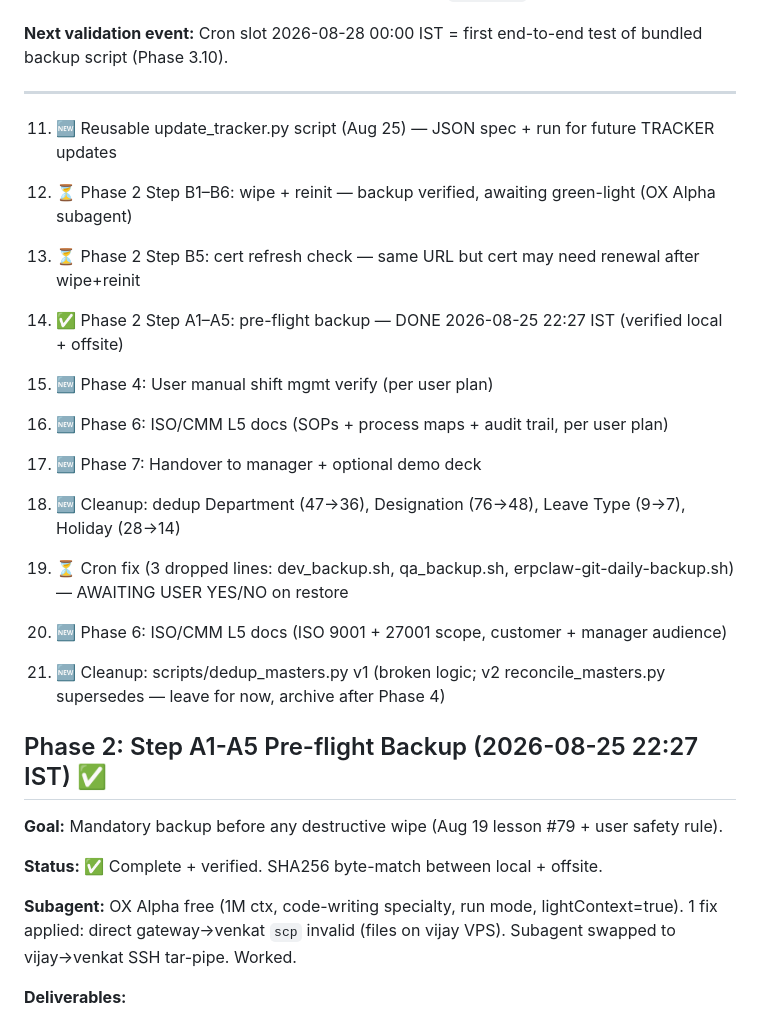
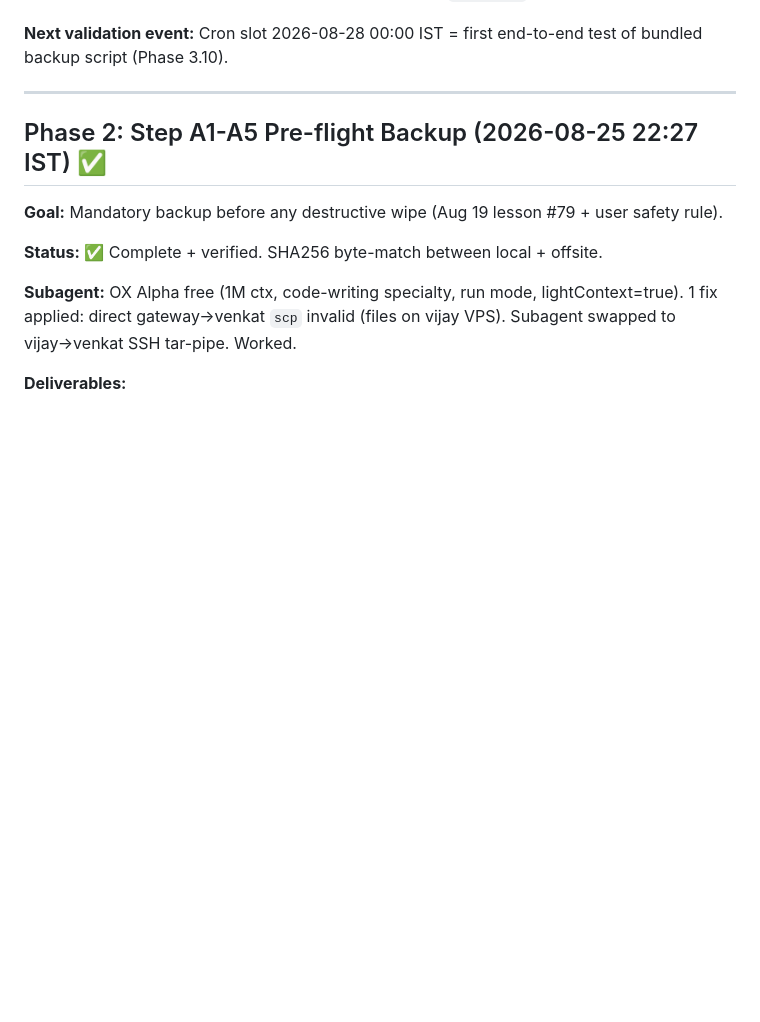
Before and after one commit to venkat-narasimha/haritha-hospitals, a Markdown page: TRACKER.md, the part around the change. Rendered like a GitHub page; blank space fills up the shorter version.

Commit message:
TRACKER: cleanup orphan items 11-21 in Pending Actions
Phase 3.10, header status, and Pending Actions rewrite were already
present at HEAD (606cd90); my edits were no-ops against existing content.
Only real change is removing the leftover numbered list (items 11-21)
that was stranded between Pending Actions and Phase 2: Step A1-A5 after
the section rewrite.

Daily log wrap-up (21:02 IST) appended to memory/2026-08-27.md (outside
repo, no commit needed).

Verification:
- TRACKER.md: 851 -> 828 lines (net -23, all deletions of orphan lines)
- Phase 3.10, header, Pending Actions unchanged from HEAD
- Daily log wrap-up section present

End-of-day wrap-up for 2026-08-27.

```diff
--- a/TRACKER.md
+++ b/TRACKER.md
@@ -517,29 +517,6 @@ Phase 3: ingest in sub-phases (3a masters → 3b shift_assignments → 3c attend
 
 ---
 
-
-
-11. 🆕 Reusable update_tracker.py script (Aug 25) — JSON spec + run for future TRACKER updates
-
-12. ⏳ Phase 2 Step B1–B6: wipe + reinit — backup verified, awaiting green-light (OX Alpha subagent)
-
-13. ⏳ Phase 2 Step B5: cert refresh check — same URL but cert may need renewal after wipe+reinit
-
-14. ✅ Phase 2 Step A1–A5: pre-flight backup — DONE 2026-08-25 22:27 IST (verified local + offsite)
-
-15. 🆕 Phase 4: User manual shift mgmt verify (per user plan)
-
-16. 🆕 Phase 6: ISO/CMM L5 docs (SOPs + process maps + audit trail, per user plan)
-
-17. 🆕 Phase 7: Handover to manager + optional demo deck
-
-18. 🆕 Cleanup: dedup Department (47→36), Designation (76→48), Leave Type (9→7), Holiday (28→14)
-
-19. ⏳ Cron fix (3 dropped lines: dev_backup.sh, qa_backup.sh, erpclaw-git-daily-backup.sh) — AWAITING USER YES/NO on restore
-
-20. 🆕 Phase 6: ISO/CMM L5 docs (ISO 9001 + 27001 scope, customer + manager audience)
-
-21. 🆕 Cleanup: scripts/dedup_masters.py v1 (broken logic; v2 reconcile_masters.py supersedes — leave for now, archive after Phase 4)
 ## Phase 2: Step A1-A5 Pre-flight Backup (2026-08-25 22:27 IST) ✅
 
 **Goal:** Mandatory backup before any destructive wipe (Aug 19 lesson #79 + user safety rule).
```
